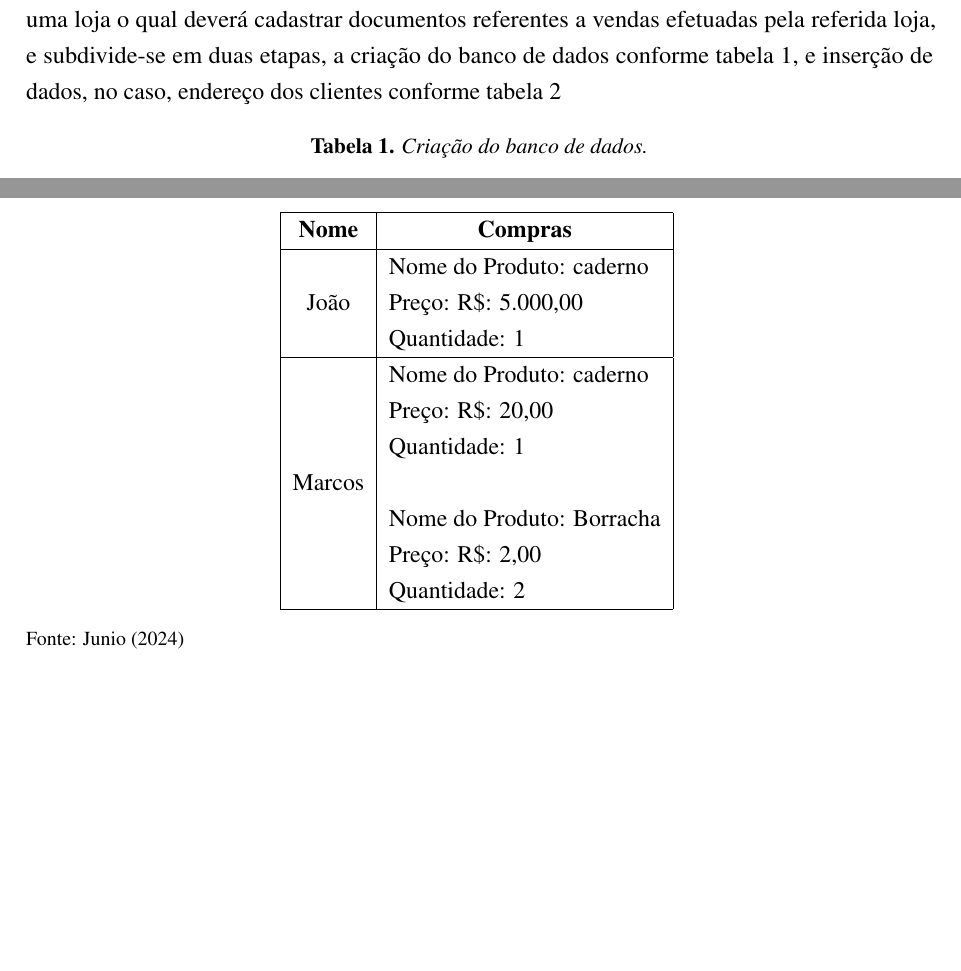
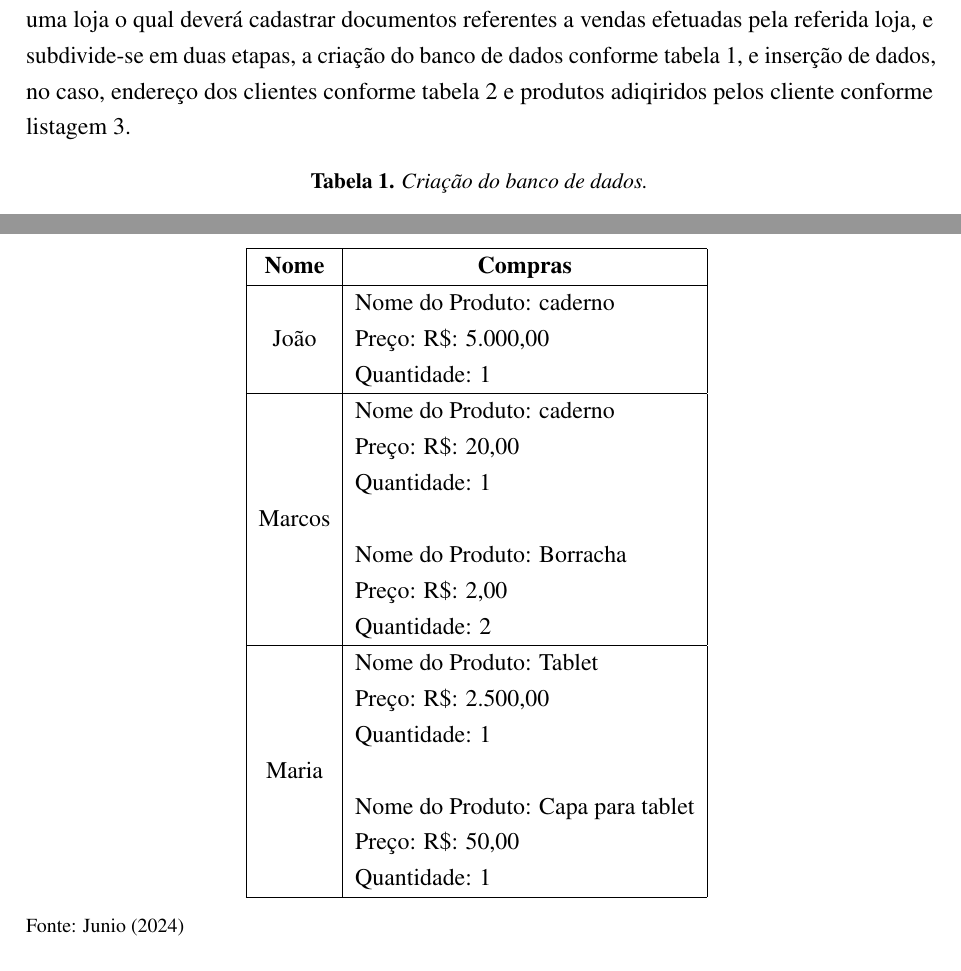
Before and after one commit to ENGENHARIA-DE-SOFTWARE-UNOPAR/NoSQL, a LaTeX document (main.tex, which reads text/write.tex): two parts of pages 5 and 6 of 8 before the commit and two parts of pages 5 and 6 of 7 after it, joined at a grey line, cut so that both start at the same text, the shorter picture padded with empty space. Compiled offline with pdfLaTeX.

Commit message:
atualizado relatório

```diff
--- a/text/write.tex
+++ b/text/write.tex
@@ -36,7 +36,7 @@
 
 \section{Resultados}
 \subsection{Primeira atividade}\label{1atividade}
-\par Para a primeira atividade é proposto a criação de um banco de dados no \textit{softwarwe} MongoDB Compass entitulado de \textbf{lojadb}, esta banco de dados será utilizado em um contexto de uma loja o qual deverá cadastrar documentos referentes a vendas efetuadas pela referida loja, e subdivide-se em duas etapas, a criação do banco de dados conforme tabela \ref{tab:banco}, e inserção de dados, no caso, endereço dos clientes conforme tabela \ref{tab:end}
+\par Para a primeira atividade é proposto a criação de um banco de dados no \textit{softwarwe} MongoDB Compass entitulado de \textbf{lojadb}, esta banco de dados será utilizado em um contexto de uma loja o qual deverá cadastrar documentos referentes a vendas efetuadas pela referida loja, e subdivide-se em duas etapas, a criação do banco de dados conforme tabela \ref{tab:banco}, e inserção de dados, no caso, endereço dos clientes conforme tabela \ref{tab:end} e produtos adiqiridos pelos cliente conforme listagem \ref{tab:com}.
 
 \begin{table}[H]
 \center
@@ -102,6 +109,14 @@
           & \multicolumn{1}{l|}{Preço: R\$: 2,00} \\
           & \multicolumn{1}{l|}{Quantidade: 2} \\
       \hline
+           &  \multicolumn{1}{l|}{Nome do Produto: Tablet} \\
+          & \multicolumn{1}{l|}{Preço: R\$: 2.500,00}  \\
+          & \multicolumn{1}{l|}{Quantidade: 1 } \\
+        Maria  & \\
+          & \multicolumn{1}{l|}{Nome do Produto: Capa para tablet} \\
+          & \multicolumn{1}{l|}{Preço: R\$: 50,00} \\
+          & \multicolumn{1}{l|}{Quantidade: 1} \\
+      \hline
 
   \end{tabular}
   \label{tab:com}
@@ -125,4 +146,5 @@
-\end{figure}
+%{\fontsize{10pt}{\baselineskip}\selectfont  Fonte: \citeonline{aula:2024}}
+%\end{figure}
 
 %%%%%%%%%%%%%%%%%%%%%%%%%%%%%%%%%%%%%%%%%%%%%%%%%%%%%%%%%%
 
```
Also changed, not shown: main.pdf, text/write.tex (23 more changed lines).
